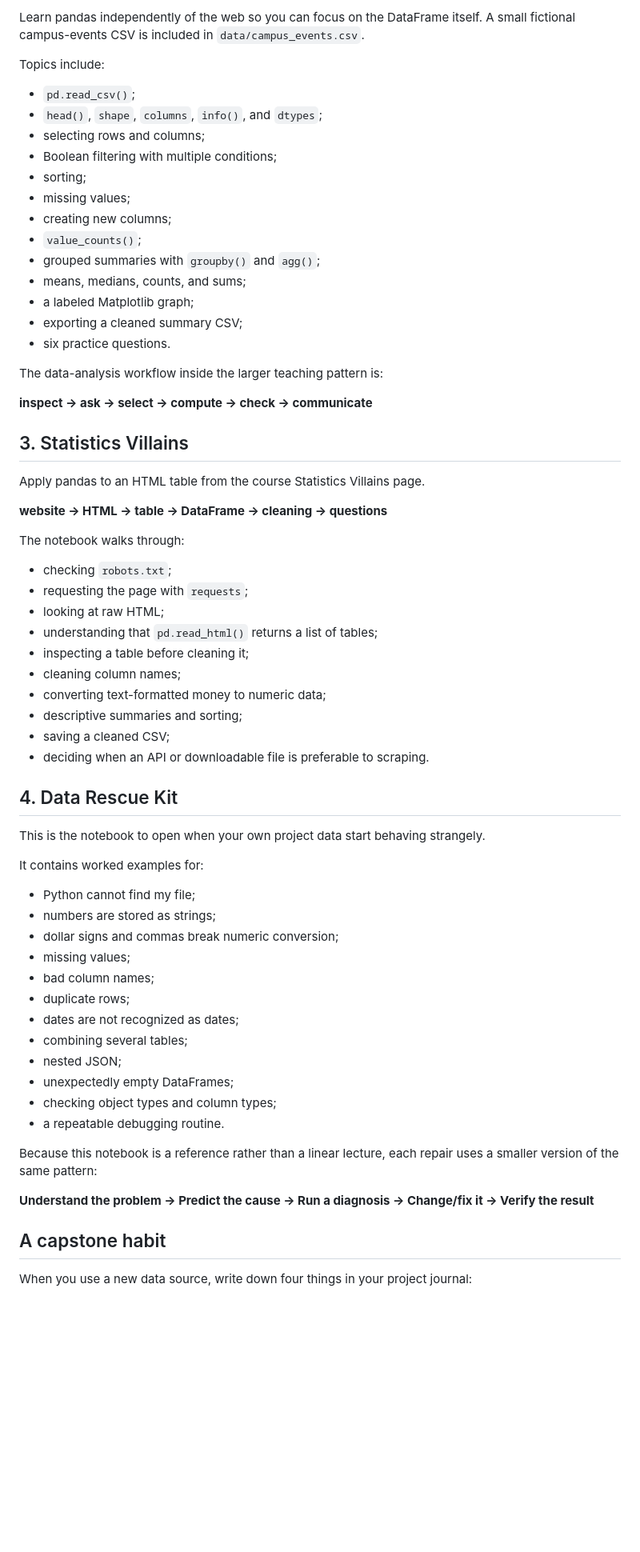
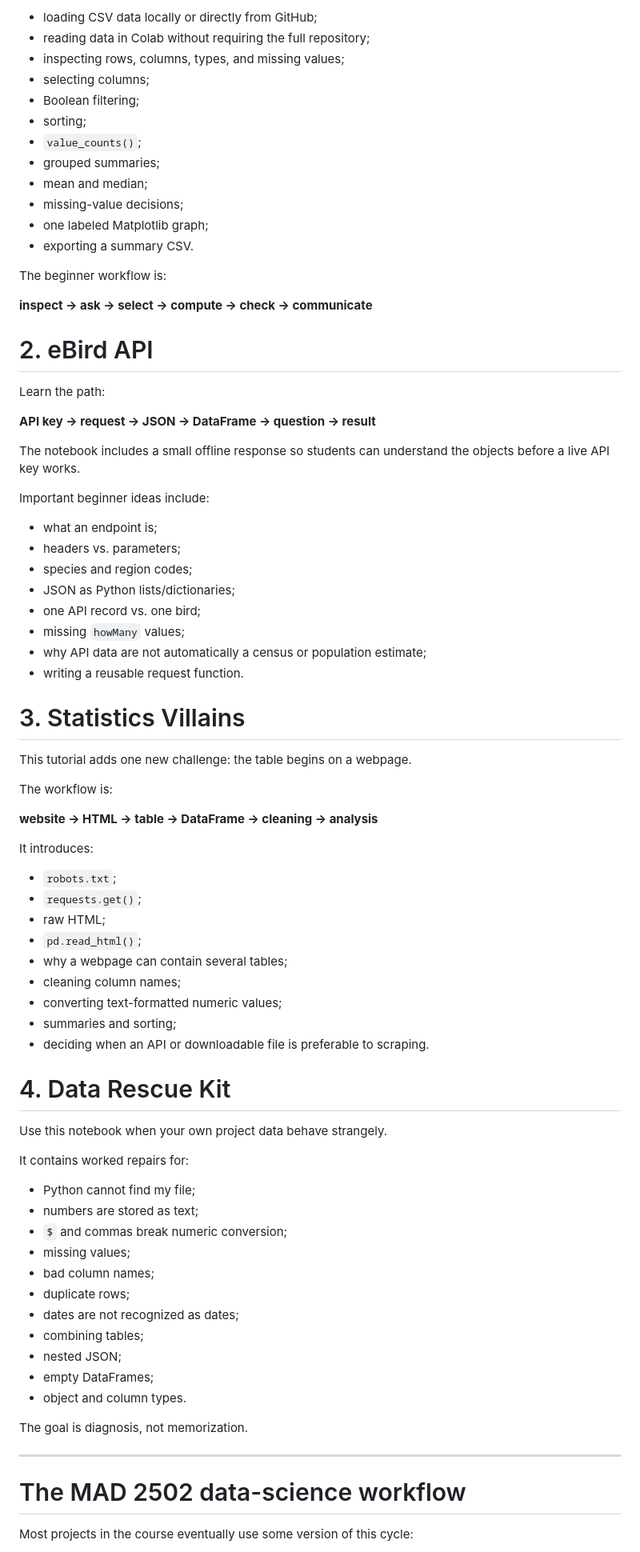
Before and after one commit to mathguy-uf/MAD2502, a Markdown page: applied_data/README.md, the part around one of its changes. Shown at 80% size. Rendered like a GitHub page; blank space fills up the shorter version.

Commit message:
Make Applied Data a beginner intro-to-data-science pathway

```diff
--- a/applied_data/README.md
+++ b/applied_data/README.md
@@ -57,69 +61,83 @@ Topics include:
 
-Learn pandas independently of the web so you can focus on the DataFrame itself. A small fictional campus-events CSV is included in `data/campus_events.csv`.
+- loading CSV data locally or directly from GitHub;
+- reading data in Colab without requiring the full repository;
+- inspecting rows, columns, types, and missing values;
+- selecting columns;
+- Boolean filtering;
+- sorting;
+- `value_counts()`;
+- grouped summaries;
+- mean and median;
+- missing-value decisions;
+- one labeled Matplotlib graph;
+- exporting a summary CSV.
 
-Topics include:
-
-- `pd.read_csv()`;
-- `head()`, `shape`, `columns`, `info()`, and `dtypes`;
-- selecting rows and columns;
-- Boolean filtering with multiple conditions;
-- sorting;
-- missing values;
-- creating new columns;
-- `value_counts()`;
-- grouped summaries with `groupby()` and `agg()`;
-- means, medians, counts, and sums;
-- a labeled Matplotlib graph;
-- exporting a cleaned summary CSV;
-- six practice questions.
-
-The data-analysis workflow inside the larger teaching pattern is:
+The beginner workflow is:
 
 **inspect → ask → select → compute → check → communicate**
 
-## 3. Statistics Villains
+# 2. eBird API
 
-Apply pandas to an HTML table from the course Statistics Villains page.
+Learn the path:
 
-**website → HTML → table → DataFrame → cleaning → questions**
+**API key → request → JSON → DataFrame → question → result**
 
-The notebook walks through:
+The notebook includes a small offline response so students can understand the objects before a live API key works.
 
-- checking `robots.txt`;
-- requesting the page with `requests`;
-- looking at raw HTML;
-- understanding that `pd.read_html()` returns a list of tables;
-- inspecting a table before cleaning it;
+Important beginner ideas include:
+
+- what an endpoint is;
+- headers vs. parameters;
+- species and region codes;
+- JSON as Python lists/dictionaries;
+- one API record vs. one bird;
+- missing `howMany` values;
+- why API data are not automatically a census or population estimate;
+- writing a reusable request function.
+
+# 3. Statistics Villains
+
+This tutorial adds one new challenge: the table begins on a webpage.
+
+The workflow is:
+
+**website → HTML → table → DataFrame → cleaning → analysis**
+
+It introduces:
+
+- `robots.txt`;
+- `requests.get()`;
+- raw HTML;
+- `pd.read_html()`;
+- why a webpage can contain several tables;
 - cleaning column names;
-- converting text-formatted money to numeric data;
-- descriptive summaries and sorting;
-- saving a cleaned CSV;
+- converting text-formatted numeric values;
+- summaries and sorting;
 - deciding when an API or downloadable file is preferable to scraping.
 
-## 4. Data Rescue Kit
+# 4. Data Rescue Kit
 
-This is the notebook to open when your own project data start behaving strangely.
+Use this notebook when your own project data behave strangely.
 
-It contains worked examples for:
+It contains worked repairs for:
 
 - Python cannot find my file;
-- numbers are stored as strings;
-- dollar signs and commas break numeric conversion;
+- numbers are stored as text;
+- `$` and commas break numeric conversion;
 - missing values;
 - bad column names;
 - duplicate rows;
 - dates are not recognized as dates;
-- combining several tables;
+- combining tables;
 - nested JSON;
-- unexpectedly empty DataFrames;
-- checking object types and column types;
-- a repeatable debugging routine.
+- empty DataFrames;
+- object and column types.
 
-Because this notebook is a reference rather than a linear lecture, each repair uses a smaller version of the same pattern:
+The goal is diagnosis, not memorization.
 
-**Understand the problem → Predict the cause → Run a diagnosis → Change/fix it → Verify the result**
+---
 
-## A capstone habit
+# The MAD 2502 data-science workflow
 
-When you use a new data source, write down four things in your project journal:
+Most projects in the course eventually use some version of this cycle:
 
```
Also changed, not shown: other parts of applied_data/README.md (+73 -42 lines).
